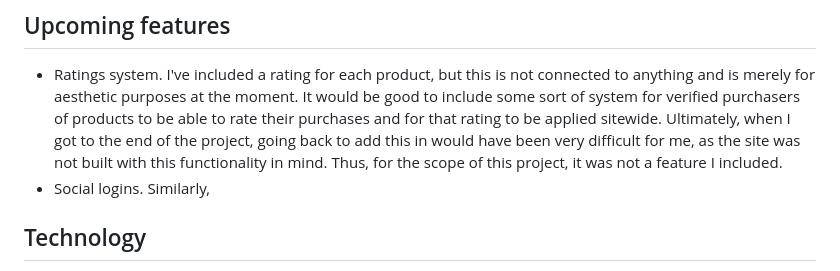
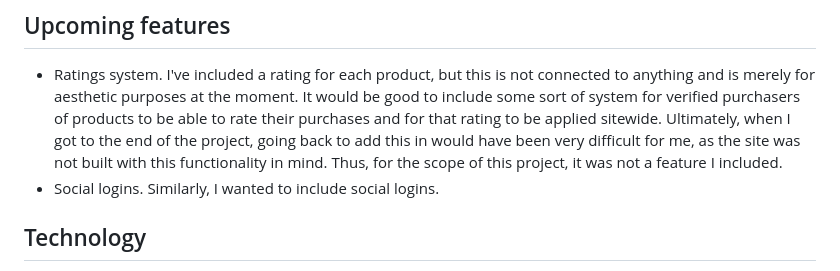
Before and after one commit to stevecook23/foodshop, a Markdown page: README.md, the part around the change. Drawn GitHub-style.

```diff
--- a/README.md
+++ b/README.md
@@ -39,7 +39,7 @@ Information to be added
 
 ## Upcoming features
 + Ratings system. I've included a rating for each product, but this is not connected to anything and is merely for aesthetic purposes at the moment. It would be good to include some sort of system for verified purchasers of products to be able to rate their purchases and for that rating to be applied sitewide. Ultimately, when I got to the end of the project, going back to add this in would have been very difficult for me, as the site was not built with this functionality in mind. Thus, for the scope of this project, it was not a feature I included.
-+ Social logins. Similarly,
++ Social logins. Similarly, I wanted to include social logins.
 
 ## Technology
 + This website is made with
```
